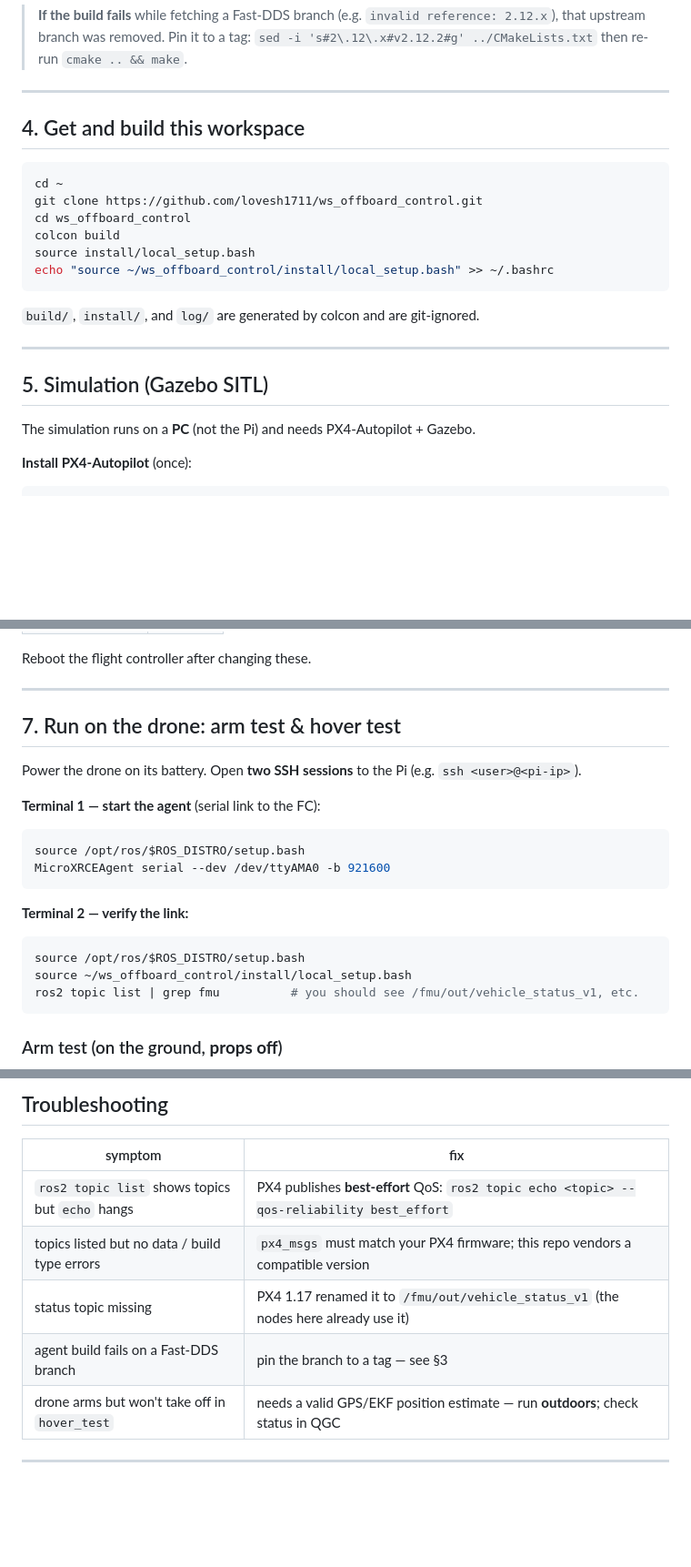
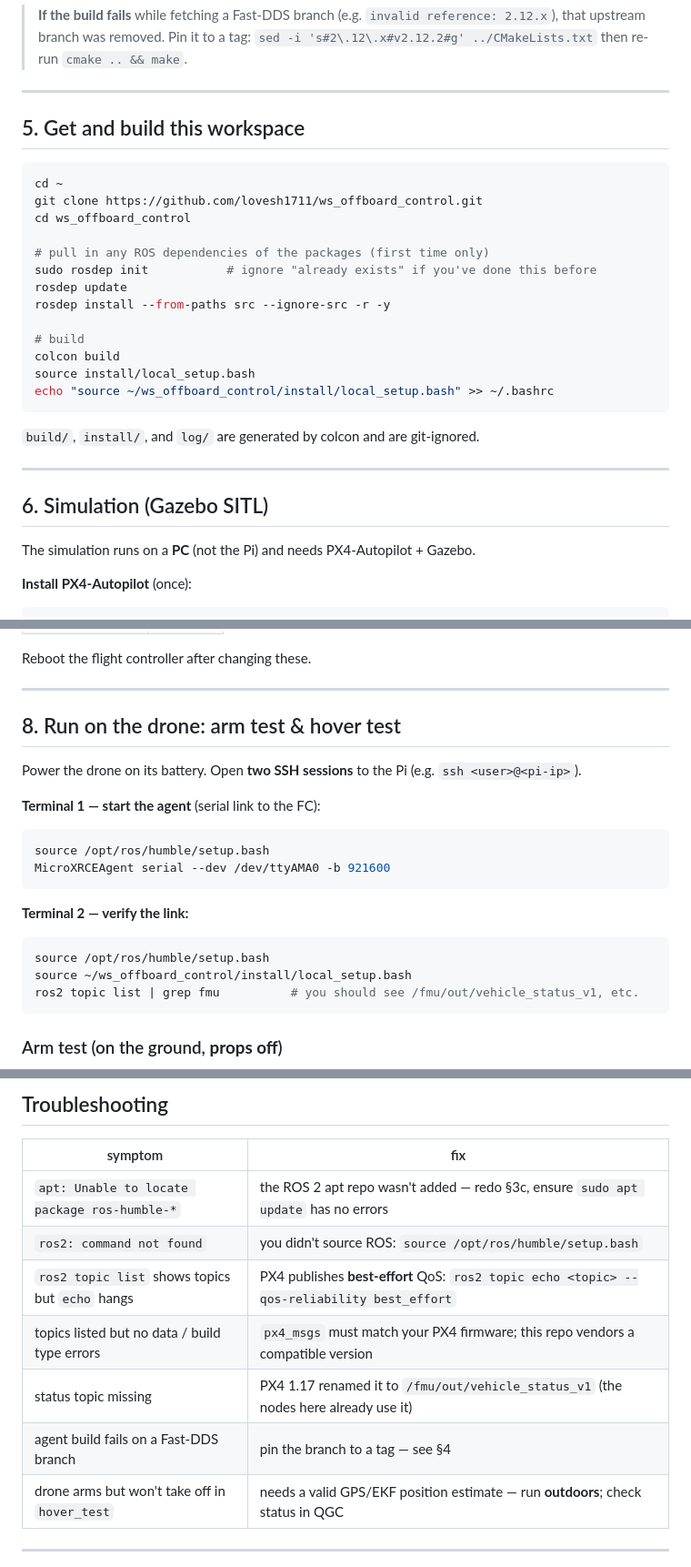
Before and after one commit to lovesh1711/ws_offboard_control, a Markdown page: README.md, 3 parts joined by grey strips. Shown at 91% size. Rendered like a GitHub page; blank space fills up the shorter version.

````diff
--- a/README.md
+++ b/README.md
@@ -136,12 +158,19 @@ MicroXRCEAgent --help
 
 ---
 
-## 4. Get and build this workspace
+## 5. Get and build this workspace
 
 ```bash
 cd ~
 git clone https://github.com/lovesh1711/ws_offboard_control.git
 cd ws_offboard_control
+
+# pull in any ROS dependencies of the packages (first time only)
+sudo rosdep init           # ignore "already exists" if you've done this before
+rosdep update
+rosdep install --from-paths src --ignore-src -r -y
+
+# build
 colcon build
 source install/local_setup.bash
 echo "source ~/ws_offboard_control/install/local_setup.bash" >> ~/.bashrc
@@ -151,7 +180,7 @@ echo "source ~/ws_offboard_control/install/local_setup.bash" >> ~/.bashrc
 
 ---
 
-## 5. Simulation (Gazebo SITL)
+## 6. Simulation (Gazebo SITL)
 
 The simulation runs on a **PC** (not the Pi) and needs PX4-Autopilot + Gazebo.
 
@@ -211,7 +240,7 @@ Reboot the flight controller after changing these.
 
 ---
 
-## 7. Run on the drone: arm test & hover test
+## 8. Run on the drone: arm test & hover test
 
 Power the drone on its battery. Open **two SSH sessions** to the Pi
 (e.g. `ssh <user>@<pi-ip>`).
@@ -219,14 +248,14 @@ Power the drone on its battery. Open **two SSH sessions** to the Pi
 **Terminal 1 — start the agent** (serial link to the FC):
 
 ```bash
-source /opt/ros/$ROS_DISTRO/setup.bash
+source /opt/ros/humble/setup.bash
 MicroXRCEAgent serial --dev /dev/ttyAMA0 -b 921600
 ```
 
 **Terminal 2 — verify the link:**
 
 ```bash
-source /opt/ros/$ROS_DISTRO/setup.bash
+source /opt/ros/humble/setup.bash
 source ~/ws_offboard_control/install/local_setup.bash
 ros2 topic list | grep fmu          # you should see /fmu/out/vehicle_status_v1, etc.
 ```
@@ -264,10 +293,12 @@ ros2 run multi_sim hover_test --ros-args -p alt:=3.0 -p hold_s:=5.0
 
 | symptom | fix |
 |---------|-----|
+| `apt: Unable to locate package ros-humble-*` | the ROS 2 apt repo wasn't added — redo §3c, ensure `sudo apt update` has no errors |
+| `ros2: command not found` | you didn't source ROS: `source /opt/ros/humble/setup.bash` |
 | `ros2 topic list` shows topics but `echo` hangs | PX4 publishes **best-effort** QoS: `ros2 topic echo <topic> --qos-reliability best_effort` |
 | topics listed but no data / build type errors | `px4_msgs` must match your PX4 firmware; this repo vendors a compatible version |
 | status topic missing | PX4 1.17 renamed it to `/fmu/out/vehicle_status_v1` (the nodes here already use it) |
-| agent build fails on a Fast-DDS branch | pin the branch to a tag — see §3 |
+| agent build fails on a Fast-DDS branch | pin the branch to a tag — see §4 |
 | drone arms but won't take off in `hover_test` | needs a valid GPS/EKF position estimate — run **outdoors**; check status in QGC |
 
 ---
````
Also changed, not shown: other parts of README.md (+62 -40 lines).
